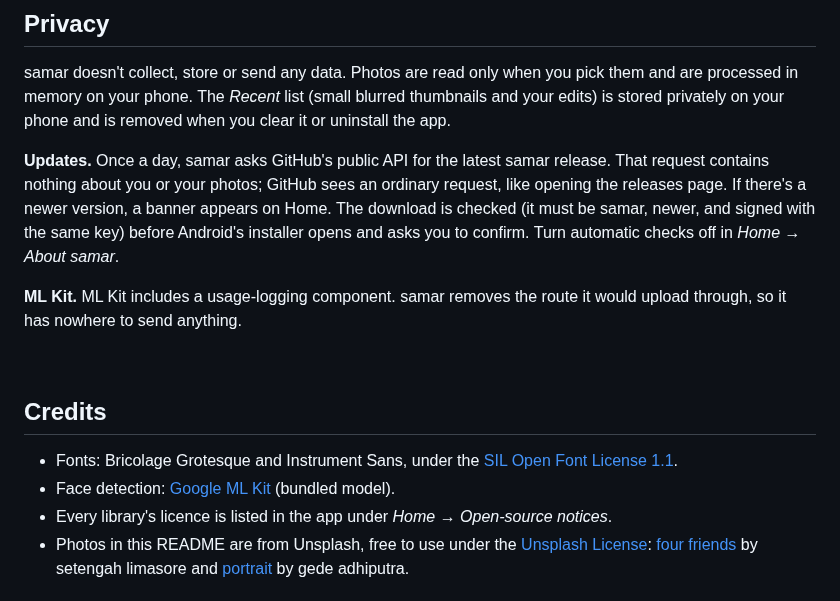
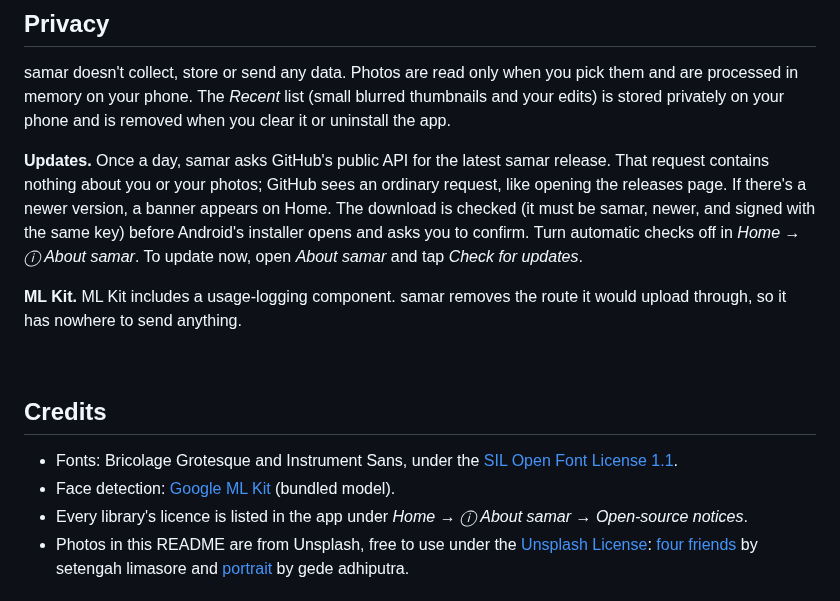
Before and after one commit to hystericmoon/samar, a Markdown page: README.md, the part around one of its changes. Drawn GitHub-style.

```diff
--- a/README.md
+++ b/README.md
@@ -130,7 +130,7 @@ Open the folder in Android Studio to run it on a phone or emulator. Release buil
 
 samar doesn't collect, store or send any data. Photos are read only when you pick them and are processed in memory on your phone. The *Recent* list (small blurred thumbnails and your edits) is stored privately on your phone and is removed when you clear it or uninstall the app.
 
-**Updates.** Once a day, samar asks GitHub's public API for the latest samar release. That request contains nothing about you or your photos; GitHub sees an ordinary request, like opening the releases page. If there's a newer version, a banner appears on Home. The download is checked (it must be samar, newer, and signed with the same key) before Android's installer opens and asks you to confirm. Turn automatic checks off in *Home → About samar*.
+**Updates.** Once a day, samar asks GitHub's public API for the latest samar release. That request contains nothing about you or your photos; GitHub sees an ordinary request, like opening the releases page. If there's a newer version, a banner appears on Home. The download is checked (it must be samar, newer, and signed with the same key) before Android's installer opens and asks you to confirm. Turn automatic checks off in *Home → ⓘ About samar*. To update now, open *About samar* and tap *Check for updates*.
 
 **ML Kit.** ML Kit includes a usage-logging component. samar removes the route it would upload through, so it has nowhere to send anything.
 
@@ -140,7 +140,7 @@ samar doesn't collect, store or send any data. Photos are read only when you pic
 
 - Fonts: Bricolage Grotesque and Instrument Sans, under the [SIL Open Font License 1.1](app/src/main/res/raw).
 - Face detection: [Google ML Kit](https://developers.google.com/ml-kit/vision/face-detection) (bundled model).
-- Every library's licence is listed in the app under *Home → Open-source notices*.
+- Every library's licence is listed in the app under *Home → ⓘ About samar → Open-source notices*.
 - Photos in this README are from Unsplash, free to use under the [Unsplash License](https://unsplash.com/license): [four friends](https://unsplash.com/photos/four-men-pose-for-a-photo-outside-LNoV6ykJUPo) by setengah limasore and [portrait](https://unsplash.com/photos/man-wearing-turban-smiling-au84UJ1KmNU) by gede adhiputra.
 
 ## Licence
```
Also changed, not shown: other parts of README.md (+7 -7 lines), DESIGN_BRIEF.md (+2 -2 lines), docs/readme/effects.png, 3 other files.
